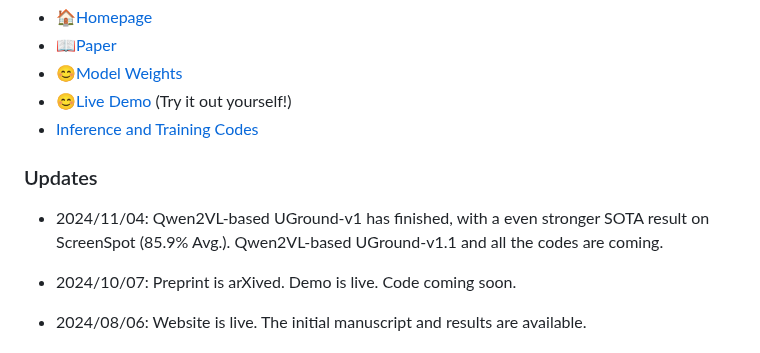
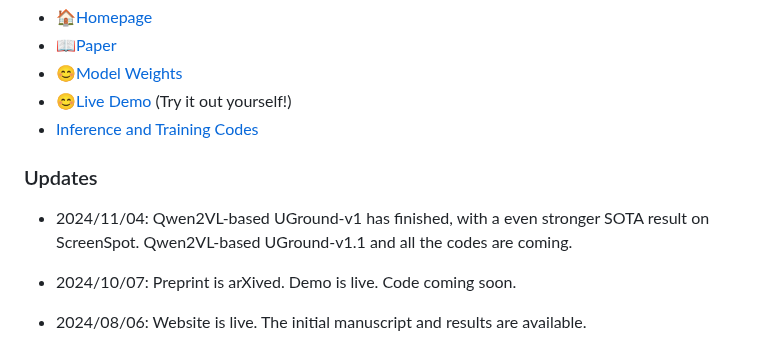
Before and after one commit to OSU-NLP-Group/UGround, a Markdown page: README.md, the part around the change. Rendered like a GitHub page.

```diff
--- a/README.md
+++ b/README.md
@@ -12,7 +12,7 @@ This is the official code repository for the project: *Navigating the Digital Wo
 
 <h3>Updates</h3>
 
-- 2024/11/04: Qwen2VL-based UGround-v1 has finished, with a even stronger SOTA result on ScreenSpot (85.9% Avg.). Qwen2VL-based UGround-v1.1 and all the codes are coming.
+- 2024/11/04: Qwen2VL-based UGround-v1 has finished, with a even stronger SOTA result on ScreenSpot. Qwen2VL-based UGround-v1.1 and all the codes are coming.
 
 - 2024/10/07: Preprint is arXived. Demo is live. Code coming soon.
 
```
